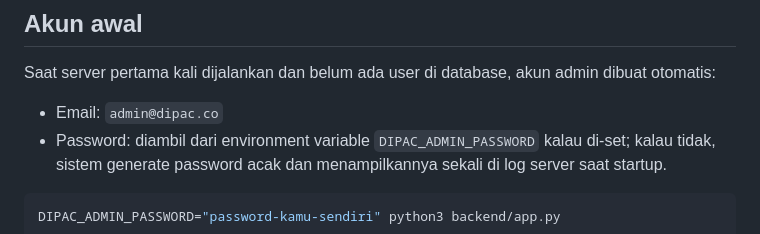
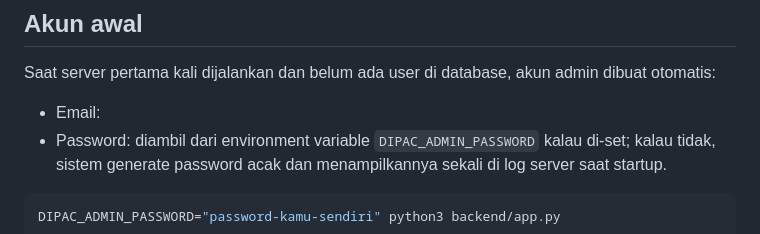
Before and after one commit to Brabus03/dipac-society, a Markdown page: README.md, the part around the change. Rendered like a GitHub page.

````diff
--- a/README.md
+++ b/README.md
@@ -44,7 +44,7 @@ Buka `http://localhost:8000`.
 
 Saat server pertama kali dijalankan dan belum ada user di database, akun admin dibuat otomatis:
 
-- Email: `admin@dipac.co`
+- Email:
 - Password: diambil dari environment variable `DIPAC_ADMIN_PASSWORD` kalau di-set; kalau tidak, sistem generate password acak dan menampilkannya sekali di log server saat startup.
 
 ```bash
````
